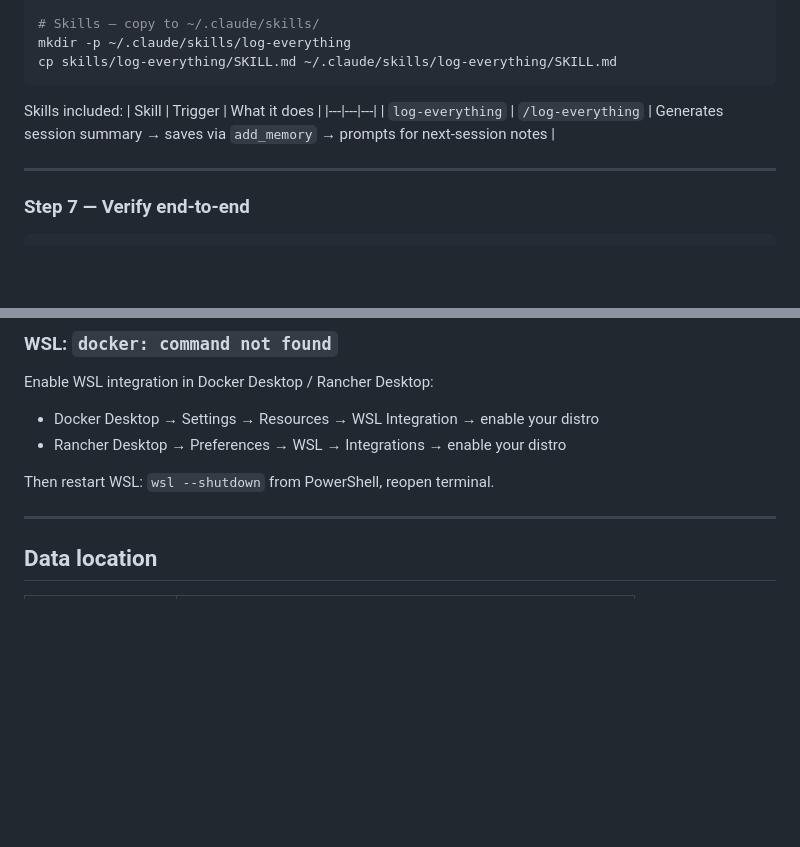
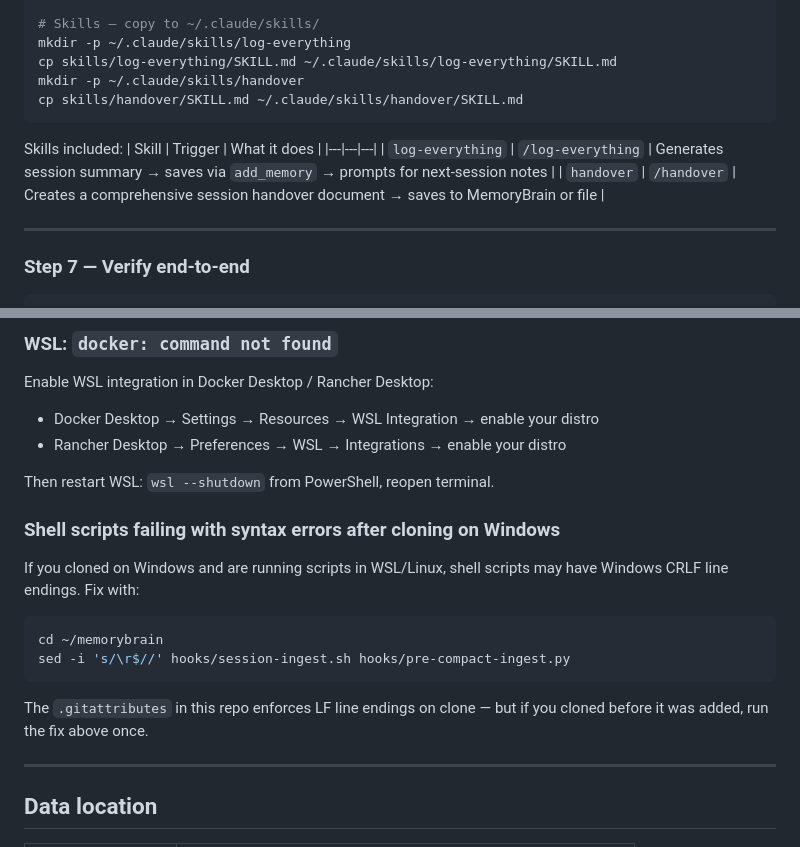
Before and after one commit to Zarakilian/MemoryBrain, a Markdown page: HOW_IT_WORKS.md, 2 parts joined by grey strips. Rendered like a GitHub page; blank space fills up the shorter version.

Commit message:
Add handover skill to Step 6 install instructions

````diff
--- a/HOW_IT_WORKS.md
+++ b/HOW_IT_WORKS.md
@@ -328,12 +326,15 @@ chmod +x ~/.claude/hooks/pre-compact-auto-handover.py
 # Skills — copy to ~/.claude/skills/
 mkdir -p ~/.claude/skills/log-everything
 cp skills/log-everything/SKILL.md ~/.claude/skills/log-everything/SKILL.md
+mkdir -p ~/.claude/skills/handover
+cp skills/handover/SKILL.md ~/.claude/skills/handover/SKILL.md
 ```
 
 Skills included:
 | Skill | Trigger | What it does |
 |---|---|---|
 | `log-everything` | `/log-everything` | Generates session summary → saves via `add_memory` → prompts for next-session notes |
+| `handover` | `/handover` | Creates a comprehensive session handover document → saves to MemoryBrain or file |
 
 ---
 
@@ -472,6 +473,19 @@ Enable WSL integration in Docker Desktop / Rancher Desktop:
 
 Then restart WSL: `wsl --shutdown` from PowerShell, reopen terminal.
 
+### Shell scripts failing with syntax errors after cloning on Windows
+
+If you cloned on Windows and are running scripts in WSL/Linux, shell scripts may have Windows CRLF
+line endings. Fix with:
+
+```bash
+cd ~/memorybrain
+sed -i 's/\r$//' hooks/session-ingest.sh hooks/pre-compact-ingest.py
+```
+
+The `.gitattributes` in this repo enforces LF line endings on clone — but if you cloned before it
+was added, run the fix above once.
+
 ---
 
 ## Data location
````
Also changed, not shown: other parts of HOW_IT_WORKS.md (+0 -2 lines).
